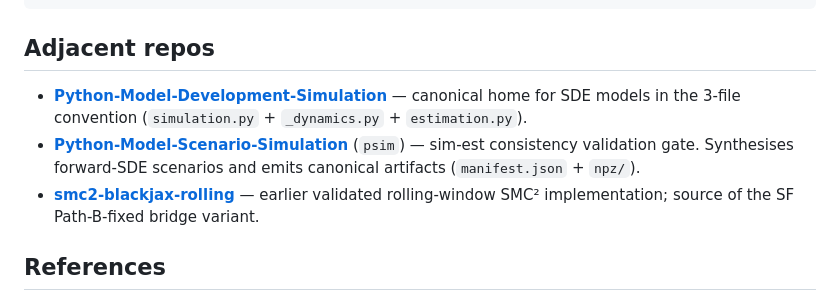
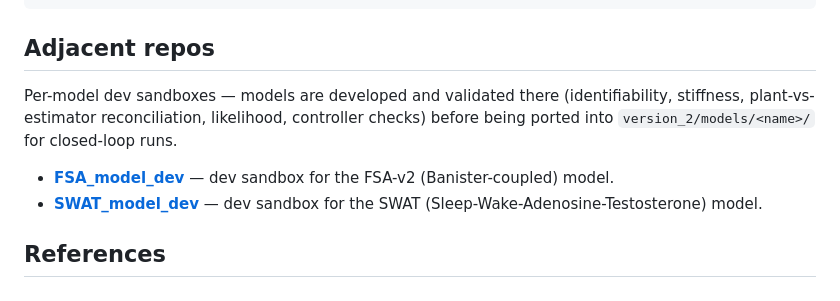
Before and after one commit to ajaytalati/python-smc2-filtering-control, a Markdown page: README.md, the part around the change. GitHub-like rendering.

Commit message:
README: point Adjacent repos at FSA_model_dev + SWAT_model_dev
Replaces the three older adjacent repos (Python-Model-Development-
Simulation, Python-Model-Scenario-Simulation/psim, smc2-blackjax-
rolling) with the per-model dev sandboxes that are actively used.

Co-Authored-By: Claude Opus 4.7 (1M context) <noreply@anthropic.com>

```diff
--- a/README.md
+++ b/README.md
@@ -54,15 +54,16 @@ PYTHONPATH=.:.. python tools/bench_smc_full_mpc_swat.py 14 --scenario pathologic
 
 ## Adjacent repos
 
-- **[Python-Model-Development-Simulation](https://github.com/ajaytalati/Python-Model-Development-Simulation)**
-  — canonical home for SDE models in the 3-file convention
-  (`simulation.py` + `_dynamics.py` + `estimation.py`).
-- **[Python-Model-Scenario-Simulation](https://github.com/ajaytalati/Python-Model-Scenario-Simulation)** (`psim`)
-  — sim-est consistency validation gate. Synthesises forward-SDE
-  scenarios and emits canonical artifacts (`manifest.json` + `npz/`).
-- **[smc2-blackjax-rolling](https://github.com/ajaytalati/smc2-blackjax-rolling)**
-  — earlier validated rolling-window SMC² implementation; source of
-  the SF Path-B-fixed bridge variant.
+Per-model dev sandboxes — models are developed and validated there
+(identifiability, stiffness, plant-vs-estimator reconciliation,
+likelihood, controller checks) before being ported into
+`version_2/models/<name>/` for closed-loop runs.
+
+- **[FSA_model_dev](https://github.com/ajaytalati/FSA_model_dev)**
+  — dev sandbox for the FSA-v2 (Banister-coupled) model.
+- **[SWAT_model_dev](https://github.com/ajaytalati/SWAT_model_dev)**
+  — dev sandbox for the SWAT (Sleep-Wake-Adenosine-Testosterone)
+  model.
 
 ## References
 
```
